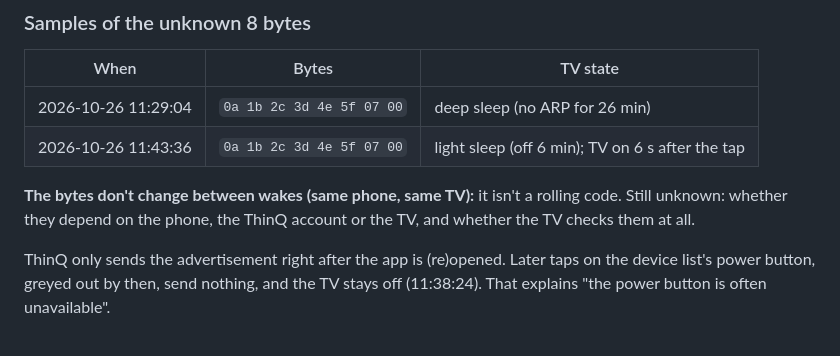
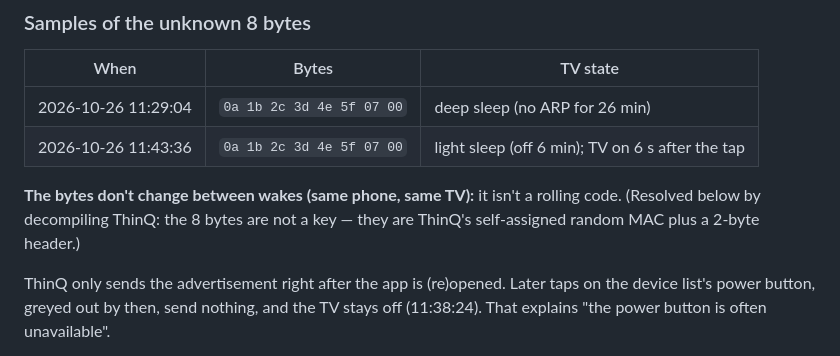
Before and after one commit to unsubscribed-co/controlled, a Markdown page: docs/research/lg-power-on.md, the part around one of its changes. GitHub-like rendering.

```diff
--- a/docs/research/lg-power-on.md
+++ b/docs/research/lg-power-on.md
@@ -45,8 +45,8 @@ LE Set Ext Adv Enable  on, then off 10 s later
 | 2026-10-26 11:29:04 | `0a 1b 2c 3d 4e 5f 07 00` | deep sleep (no ARP for 26 min) |
 | 2026-10-26 11:43:36 | `0a 1b 2c 3d 4e 5f 07 00` | light sleep (off 6 min); TV on 6 s after the tap |
 
-**The bytes don't change between wakes (same phone, same TV):** it isn't a rolling code. Still unknown: whether they depend
-on the phone, the ThinQ account or the TV, and whether the TV checks them at all.
+**The bytes don't change between wakes (same phone, same TV):** it isn't a rolling code. (Resolved below by
+decompiling ThinQ: the 8 bytes are not a key — they are ThinQ's self-assigned random MAC plus a 2-byte header.)
 
 ThinQ only sends the advertisement right after the app is (re)opened. Later taps on the device list's power button,
 greyed out by then, send nothing, and the TV stays off (11:38:24). That explains "the power button is often
```
Also changed, not shown: other parts of docs/research/lg-power-on.md (+55 -5 lines), docs/research/lg-ble-registration-plan.md (added, +55 -0 lines), docs/research/lg-ble-registration.md (added, +70 -0 lines).
